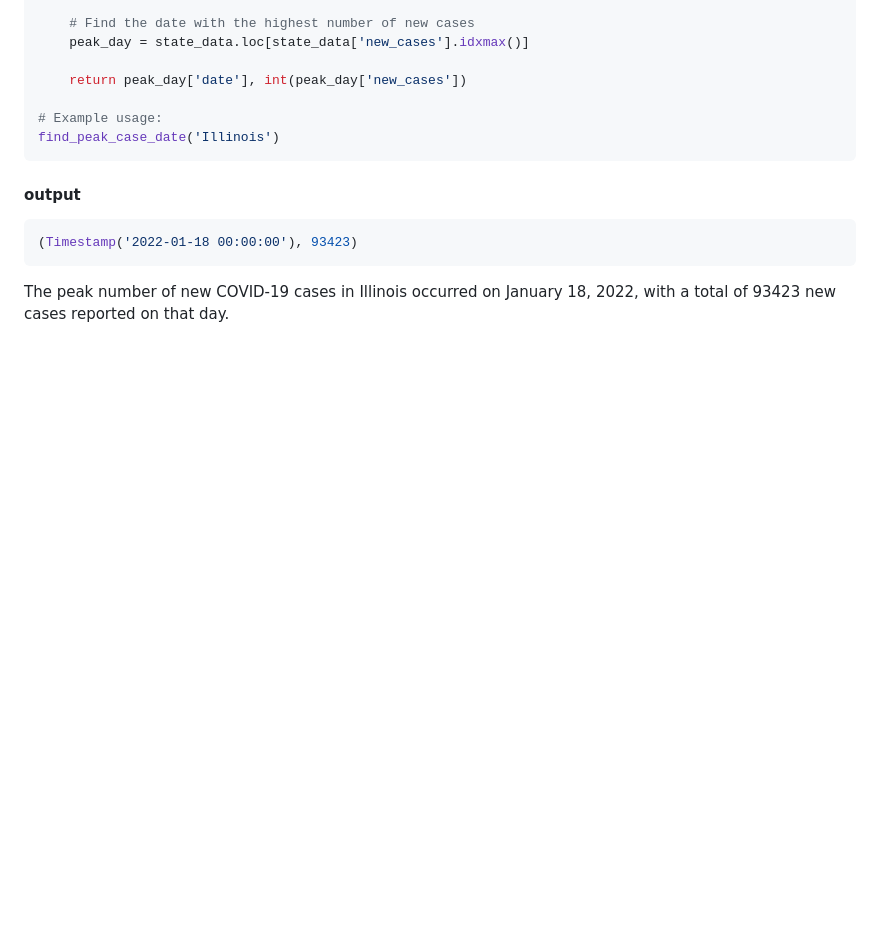
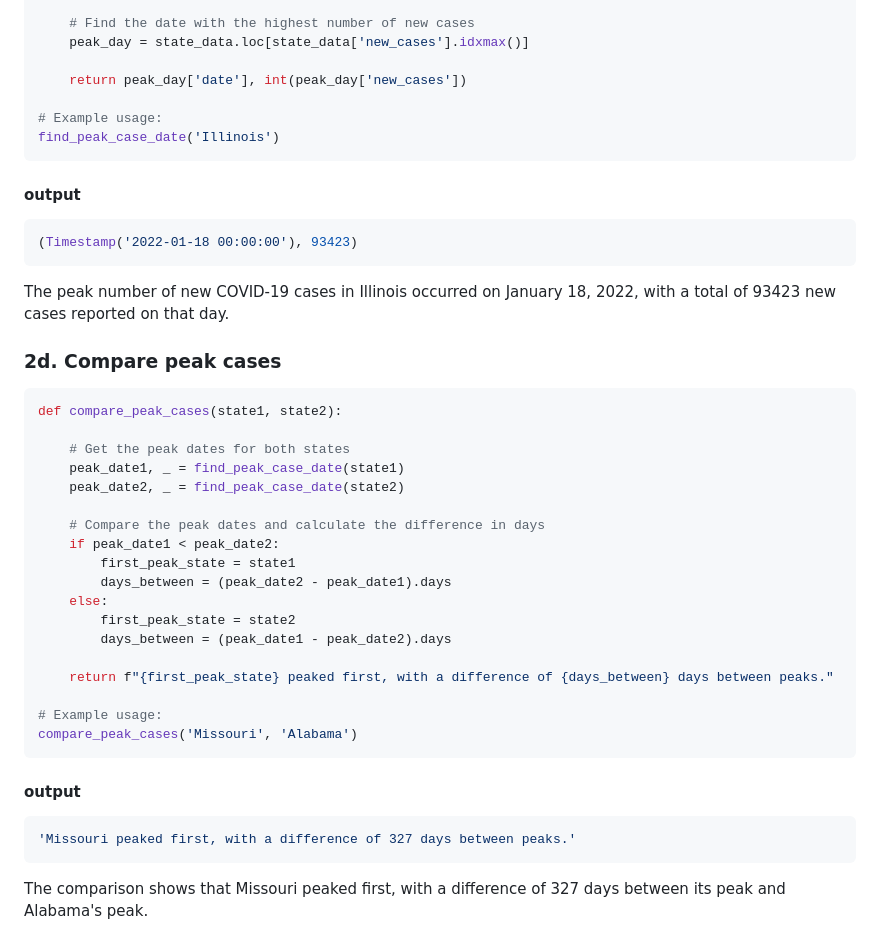
Before and after one commit to ylc22/CB-B-634-Computational-Methods-for-Informatics, a Markdown page: problem_set_0/README.md, the part around the change. Drawn GitHub-style; blank space fills up the shorter version.

````diff
--- a/problem_set_0/README.md
+++ b/problem_set_0/README.md
@@ -117,3 +117,32 @@ find_peak_case_date('Illinois')
 (Timestamp('2022-01-18 00:00:00'), 93423)
 ```
 The peak number of new COVID-19 cases in Illinois occurred on January 18, 2022, with a total of 93423 new cases reported on that day.
+
+### 2d. Compare peak cases
+
+```python
+def compare_peak_cases(state1, state2):
+
+    # Get the peak dates for both states
+    peak_date1, _ = find_peak_case_date(state1)
+    peak_date2, _ = find_peak_case_date(state2)
+
+    # Compare the peak dates and calculate the difference in days
+    if peak_date1 < peak_date2:
+        first_peak_state = state1
+        days_between = (peak_date2 - peak_date1).days
+    else:
+        first_peak_state = state2
+        days_between = (peak_date1 - peak_date2).days
+
+    return f"{first_peak_state} peaked first, with a difference of {days_between} days between peaks."
+
+# Example usage:
+compare_peak_cases('Missouri', 'Alabama')
+```
+
+#### output
+```python
+'Missouri peaked first, with a difference of 327 days between peaks.'
+```
+The comparison shows that Missouri peaked first, with a difference of 327 days between its peak and Alabama's peak.
````
